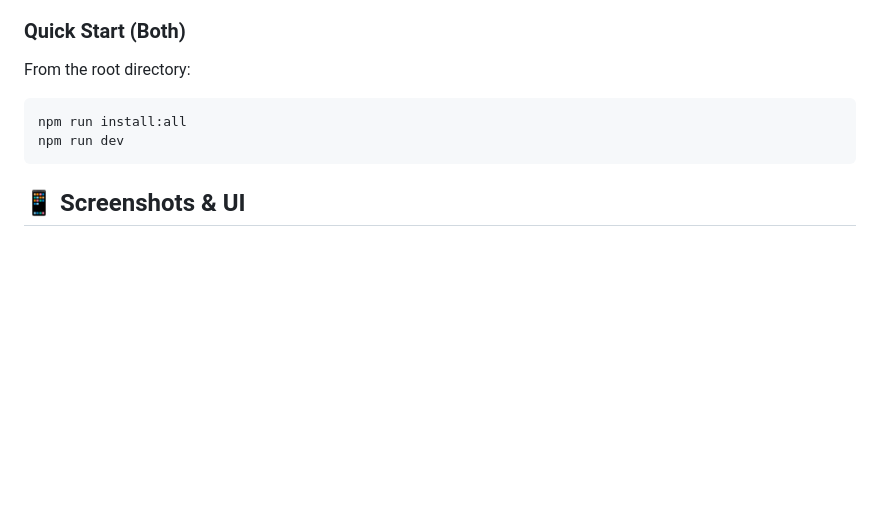
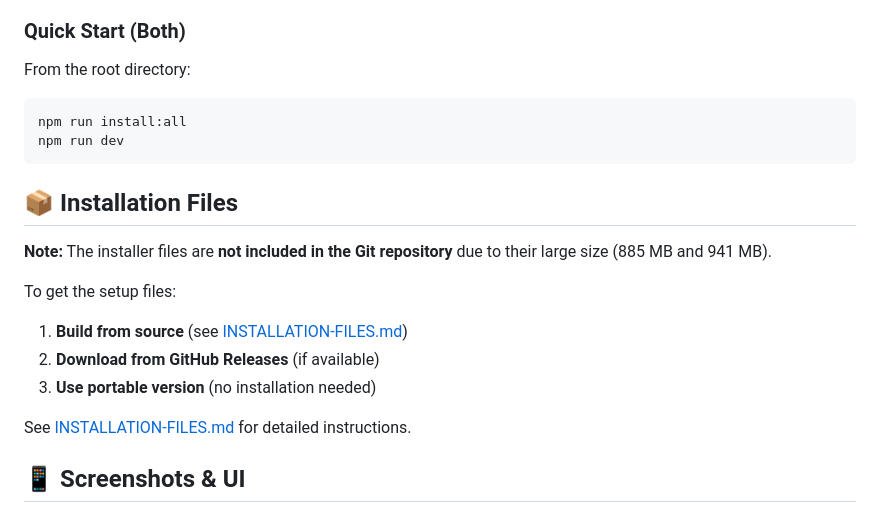
Before and after one commit to lalupj07/FamBudget, a Markdown page: README.md, the part around the change. Rendered like a GitHub page; blank space fills up the shorter version.

Commit message:
Add installation instructions to README
Explain why setup files are not in repository (file size limits)
and provide instructions on how to get installer files.

````diff
--- a/README.md
+++ b/README.md
@@ -121,6 +121,17 @@ npm run install:all
 npm run dev
 ```
 
+## 📦 Installation Files
+
+**Note:** The installer files are **not included in the Git repository** due to their large size (885 MB and 941 MB).
+
+To get the setup files:
+1. **Build from source** (see [INSTALLATION-FILES.md](./INSTALLATION-FILES.md))
+2. **Download from GitHub Releases** (if available)
+3. **Use portable version** (no installation needed)
+
+See [INSTALLATION-FILES.md](./INSTALLATION-FILES.md) for detailed instructions.
+
 ## 📱 Screenshots & UI
 
 ### Design System
````
Also changed, not shown: README-INSTALLATION.md (added, +83 -0 lines).
